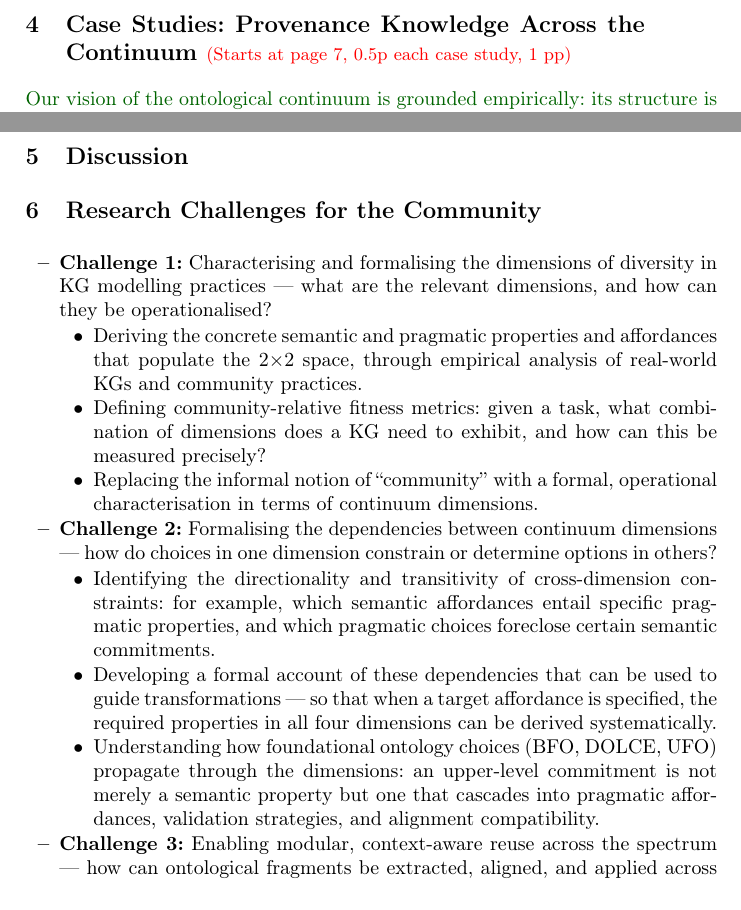
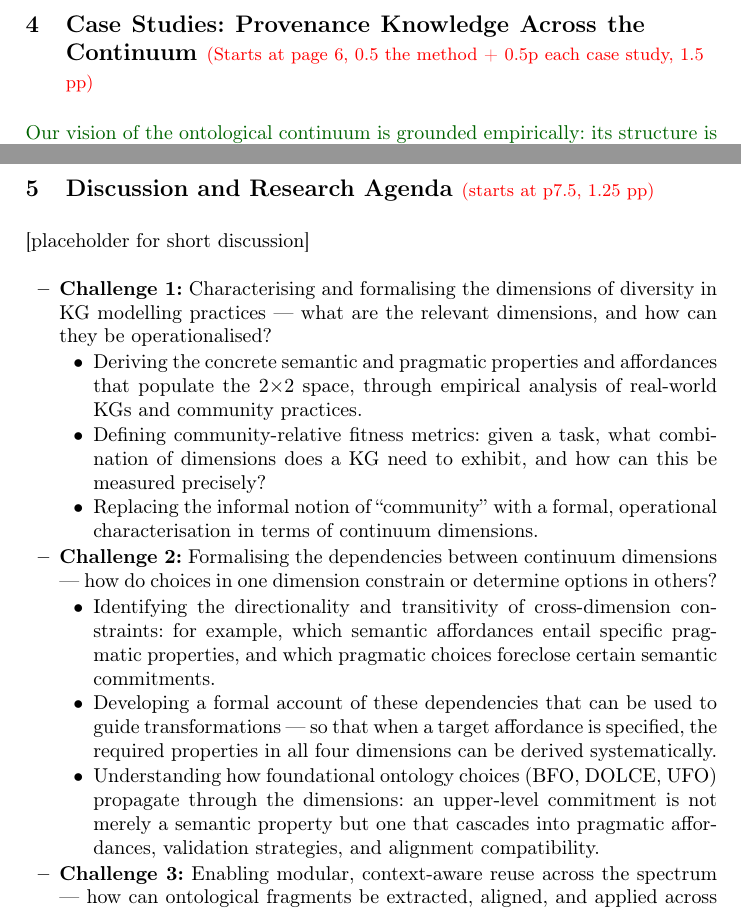
Before and after one commit to enridaga/EKAW-Vision-Paper, a LaTeX thesis (main.tex): two parts of pages 6 and 9 of 27 before the commit and two parts of pages 6 and 9 of 13 after it, joined at a grey line, cut so that both start at the same text. Compiled offline with pdfLaTeX.

Commit message:
Updates from Overleaf

```diff
--- a/main.tex
+++ b/main.tex
@@ -287,7 +287,7 @@ Similarly, we can produce a unified lattice, by grouping all features together.
 \end{onlyextended}
 
 
-\section{Case Studies: Provenance Knowledge Across the Continuum\ppinfo{Starts at page 7, 0.5p each case study, 1}}
+\section{Case Studies: Provenance Knowledge Across the Continuum\ppinfo{Starts at page 6, 0.5 the method + 0.5p each case study, 1.5}}
 \add{Our vision of the ontological continuum is grounded empirically: its structure is derived from observation of real-world KG engineering practices rather than stipulated from first principles. We therefore present two case studies to demonstrate that the continuum's characterisation framework can be instantiated concretely, i.e. that existing artefacts can be positioned within the continuum, and that the resulting structure is principled and interpretable. Each applies the shared methodology of
 Section~\ref{ssec:methodology} to a different problem, and each
 illuminates a different aspect of the continuum.}
@@ -362,9 +362,10 @@ Examples for each approach:
 \end{itemize}
 
 
+%%%% Only extended version has the discussion separated
+\begin{onlyextended}
 \section{Discussion}\label{sec:discussion}
 
-\begin{onlyextended}
 The lattice is not the continuum: it is a discrete projection of it, sampling a finite population of KGs with binary feature judgements.
 It approximates the structure of the continuum in a principled way: the partial order reflects the actual co-occurrence structure of characterisation features across real-world KGs, derived bottom-up from observation rather than imposed top-down from a prior taxonomy.
 Other projection methods are possible and may be preferable for different tasks; FCA is our choice here because it makes the ordering explicit and interpretable.
@@ -382,7 +383,10 @@ One of the goals of the continuum is to make these cross-dimension dependencies
 % \add{It is worth noting that recently, a paper by Celino also proposes the notion of \emph{knowledge affordances}. Celino argues the utility of affordance-based characterisation within the information-seeking domain; the ontological continuum extends the same insight to knowledge engineering operations, where interoperability is constituted not by the ability to answer a query but by the operations that the formalisation, the conceptual model, and the upper-level commitment make available to a community. Information seeking is one affordance class the continuum supports; it is not the continuum framework's primary motivation or scope.
 % }
 
-\section{Research Challenges for the Community}\label{sec:challenges}
+\section{\iftoggle{extended}{}{Discussion and }Research Agenda\ppinfo{starts at p7.5, 1.25}}\label{sec:challenges}
+\begin{onlyshort}
+[placeholder for short discussion]
+\end{onlyshort}
 
 \begin{itemize}
     \item \textbf{Challenge 1:} Characterising and formalising the dimensions of diversity in KG modelling practices --- what are the relevant dimensions, and how can they be operationalised?
```
Also changed, not shown: main.tex (5 more changed lines).
